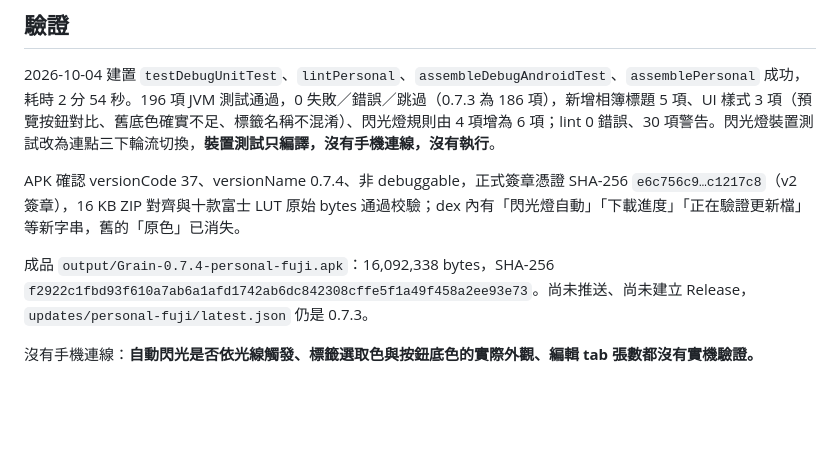
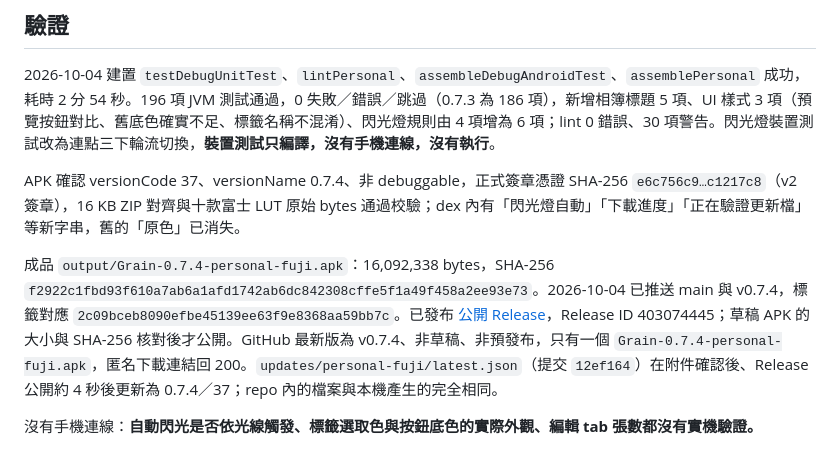
Before and after one commit to waltwait/Grain, a Markdown page: docs/release-v074.md, the part around the change. Drawn GitHub-style; blank space fills up the shorter version.

Commit message:
Record Grain 0.7.4 release
Co-Authored-By: Claude Sonnet 5.5 <noreply@anthropic.com>

```diff
--- a/docs/release-v074.md
+++ b/docs/release-v074.md
@@ -21,6 +21,6 @@
 
 APK 確認 versionCode 37、versionName 0.7.4、非 debuggable，正式簽章憑證 SHA-256 `e6c756c9…c1217c8`（v2 簽章），16 KB ZIP 對齊與十款富士 LUT 原始 bytes 通過校驗；dex 內有「閃光燈自動」「下載進度」「正在驗證更新檔」等新字串，舊的「原色」已消失。
 
-成品 `output/Grain-0.7.4-personal-fuji.apk`：16,092,338 bytes，SHA-256 `f2922c1fbd93f610a7ab6a1afd1742ab6dc842308cffe5f1a49f458a2ee93e73`。尚未推送、尚未建立 Release，`updates/personal-fuji/latest.json` 仍是 0.7.3。
+成品 `output/Grain-0.7.4-personal-fuji.apk`：16,092,338 bytes，SHA-256 `f2922c1fbd93f610a7ab6a1afd1742ab6dc842308cffe5f1a49f458a2ee93e73`。2026-10-04 已推送 main 與 v0.7.4，標籤對應 `2c09bceb8090efbe45139ee63f9e8368aa59bb7c`。已發布 [公開 Release](https://github.com/waltwait/Grain/releases/tag/v0.7.4)，Release ID 403074445；草稿 APK 的大小與 SHA-256 核對後才公開。GitHub 最新版為 v0.7.4、非草稿、非預發布，只有一個 `Grain-0.7.4-personal-fuji.apk`，匿名下載連結回 200。`updates/personal-fuji/latest.json`（提交 `12ef164`）在附件確認後、Release 公開約 4 秒後更新為 0.7.4／37；repo 內的檔案與本機產生的完全相同。
 
 沒有手機連線：**自動閃光是否依光線觸發、標籤選取色與按鈕底色的實際外觀、編輯 tab 張數都沒有實機驗證。**
```
